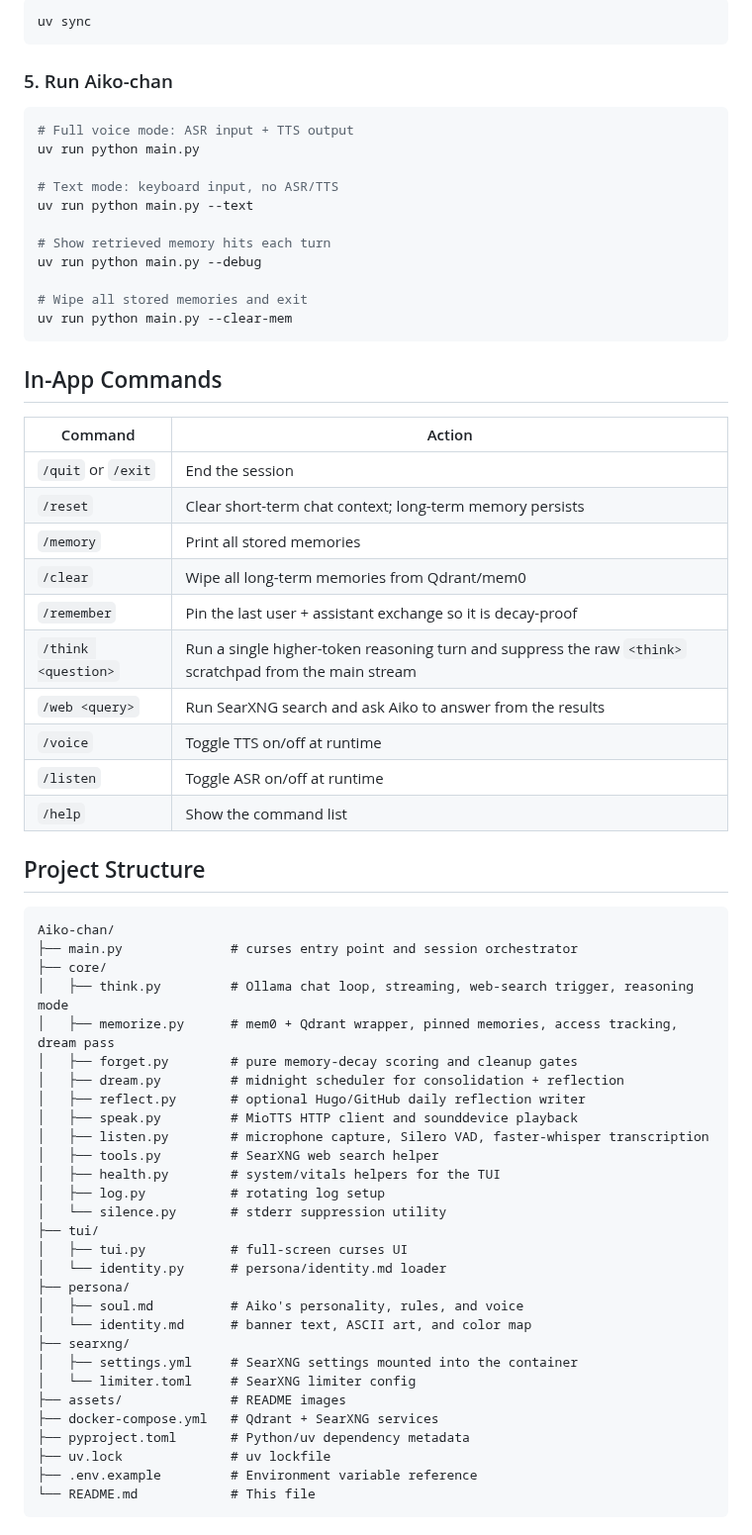
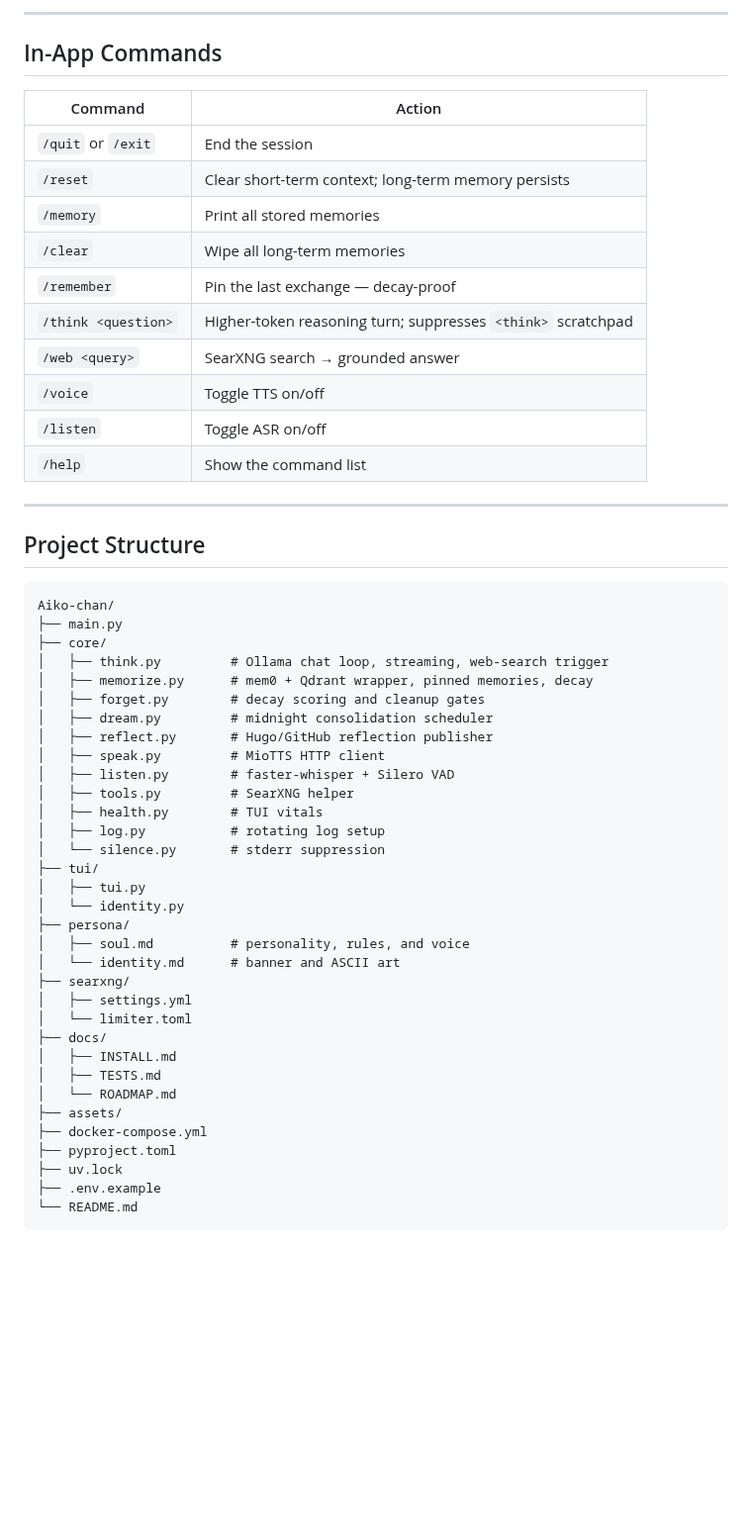
Before and after one commit to OppaAI/Aiko-chan, a Markdown page: README.md, the part around one of its changes. Shown at 99% size. Rendered like a GitHub page; blank space fills up the shorter version.

Commit message:
Revise README for improved clarity and structure
Refactor README for clarity and organization, updating descriptions and sections.

````diff
--- a/README.md
+++ b/README.md
@@ -100,69 +74,57 @@ Qdrant dashboard: <http://localhost:6333/dashboard>
-```bash
-uv sync
-```
-
-### 5. Run Aiko-chan
-
-```bash
-# Full voice mode: ASR input + TTS output
-uv run python main.py
-
-# Text mode: keyboard input, no ASR/TTS
-uv run python main.py --text
-
-# Show retrieved memory hits each turn
-uv run python main.py --debug
-
-# Wipe all stored memories and exit
-uv run python main.py --clear-mem
-```
+---
 
 ## In-App Commands
 
 | Command | Action |
 |---|---|
 | `/quit` or `/exit` | End the session |
-| `/reset` | Clear short-term chat context; long-term memory persists |
+| `/reset` | Clear short-term context; long-term memory persists |
 | `/memory` | Print all stored memories |
-| `/clear` | Wipe all long-term memories from Qdrant/mem0 |
-| `/remember` | Pin the last user + assistant exchange so it is decay-proof |
-| `/think <question>` | Run a single higher-token reasoning turn and suppress the raw `<think>` scratchpad from the main stream |
-| `/web <query>` | Run SearXNG search and ask Aiko to answer from the results |
-| `/voice` | Toggle TTS on/off at runtime |
-| `/listen` | Toggle ASR on/off at runtime |
+| `/clear` | Wipe all long-term memories |
+| `/remember` | Pin the last exchange — decay-proof |
+| `/think <question>` | Higher-token reasoning turn; suppresses `<think>` scratchpad |
+| `/web <query>` | SearXNG search → grounded answer |
+| `/voice` | Toggle TTS on/off |
+| `/listen` | Toggle ASR on/off |
 | `/help` | Show the command list |
+
+---
 
 ## Project Structure
 
 ```text
 Aiko-chan/
-├── main.py              # curses entry point and session orchestrator
+├── main.py
 ├── core/
-│   ├── think.py         # Ollama chat loop, streaming, web-search trigger, reasoning mode
-│   ├── memorize.py      # mem0 + Qdrant wrapper, pinned memories, access tracking, dream pass
-│   ├── forget.py        # pure memory-decay scoring and cleanup gates
-│   ├── dream.py         # midnight scheduler for consolidation + reflection
-│   ├── reflect.py       # optional Hugo/GitHub daily reflection writer
-│   ├── speak.py         # MioTTS HTTP client and sounddevice playback
-│   ├── listen.py        # microphone capture, Silero VAD, faster-whisper transcription
-│   ├── tools.py         # SearXNG web search helper
-│   ├── health.py        # system/vitals helpers for the TUI
+│   ├── think.py         # Ollama chat loop, streaming, web-search trigger
+│   ├── memorize.py      # mem0 + Qdrant wrapper, pinned memories, decay
+│   ├── forget.py        # decay scoring and cleanup gates
+│   ├── dream.py         # midnight consolidation scheduler
+│   ├── reflect.py       # Hugo/GitHub reflection publisher
+│   ├── speak.py         # MioTTS HTTP client
+│   ├── listen.py        # faster-whisper + Silero VAD
+│   ├── tools.py         # SearXNG helper
+│   ├── health.py        # TUI vitals
 │   ├── log.py           # rotating log setup
-│   └── silence.py       # stderr suppression utility
+│   └── silence.py       # stderr suppression
 ├── tui/
-│   ├── tui.py           # full-screen curses UI
-│   └── identity.py      # persona/identity.md loader
+│   ├── tui.py
+│   └── identity.py
 ├── persona/
-│   ├── soul.md          # Aiko's personality, rules, and voice
-│   └── identity.md      # banner text, ASCII art, and color map
+│   ├── soul.md          # personality, rules, and voice
+│   └── identity.md      # banner and ASCII art
 ├── searxng/
-│   ├── settings.yml     # SearXNG settings mounted into the container
-│   └── limiter.toml     # SearXNG limiter config
-├── assets/              # README images
-├── docker-compose.yml   # Qdrant + SearXNG services
-├── pyproject.toml       # Python/uv dependency metadata
-├── uv.lock              # uv lockfile
-├── .env.example         # Environment variable reference
-└── README.md            # This file
+│   ├── settings.yml
+│   └── limiter.toml
+├── docs/
+│   ├── INSTALL.md
+│   ├── TESTS.md
+│   └── ROADMAP.md
+├── assets/
+├── docker-compose.yml
+├── pyproject.toml
+├── uv.lock
+├── .env.example
+└── README.md
 ```
 
````
Also changed, not shown: other parts of README.md (+51 -154 lines).
